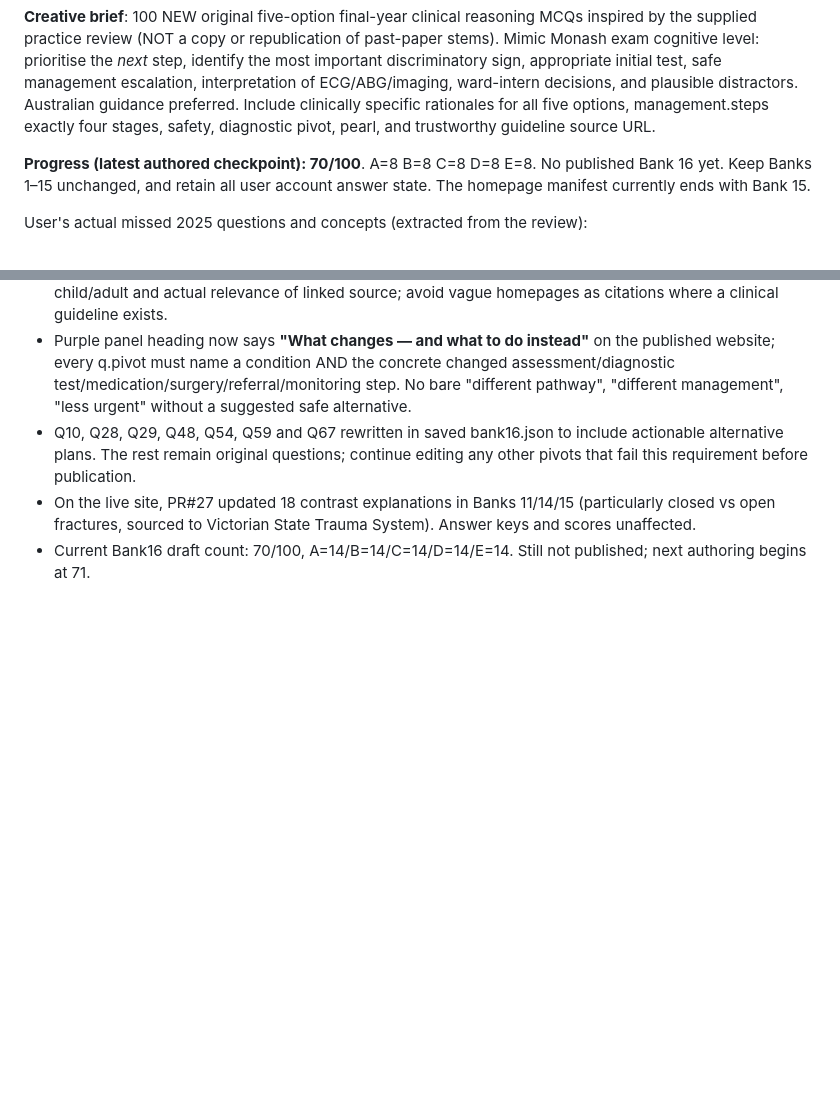
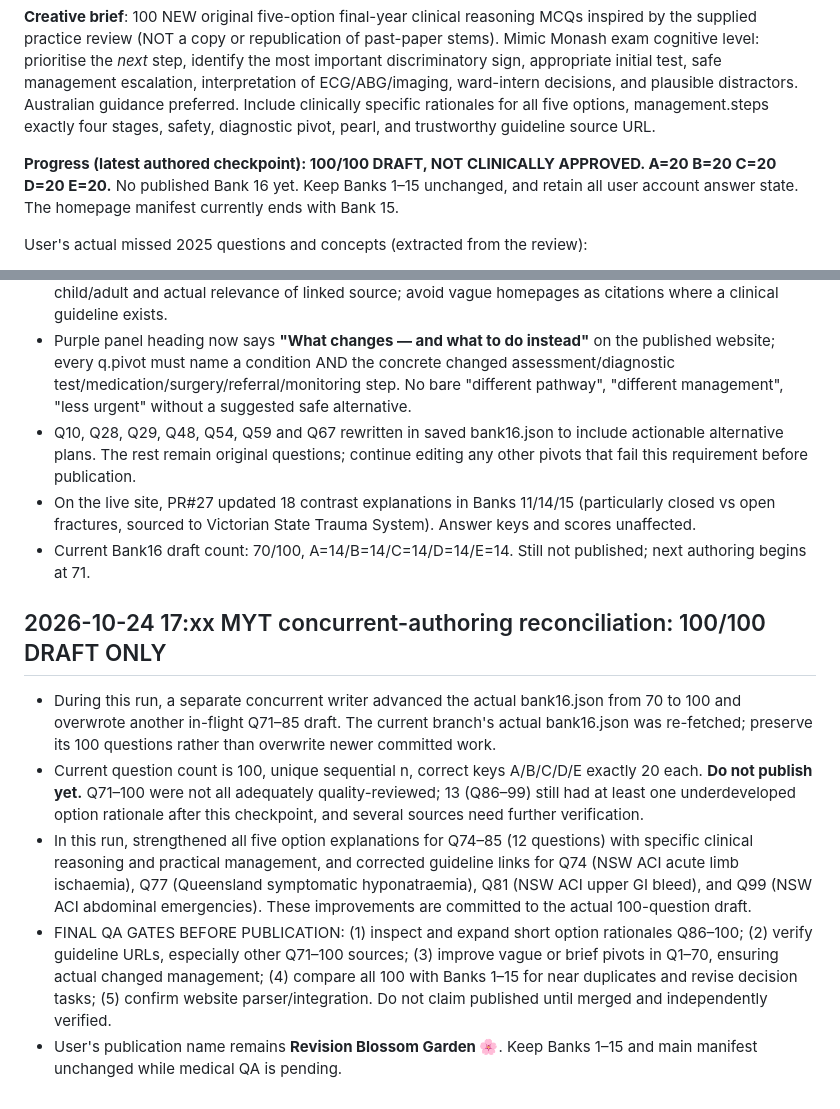
Before and after one commit to abhayajayasinghe6311-bit/banks, a Markdown page: BANK16_PROGRESS.md, 2 parts joined by grey strips. GitHub-like rendering; blank space fills up the shorter version.

Commit message:
Record 100-question draft and outstanding clinical QA before publication

```diff
--- a/BANK16_PROGRESS.md
+++ b/BANK16_PROGRESS.md
@@ -10,7 +10,7 @@ Source materials uploaded by user:
 
 **Creative brief**: 100 NEW original five-option final-year clinical reasoning MCQs inspired by the supplied practice review (NOT a copy or republication of past-paper stems). Mimic Monash exam cognitive level: prioritise the *next* step, identify the most important discriminatory sign, appropriate initial test, safe management escalation, interpretation of ECG/ABG/imaging, ward-intern decisions, and plausible distractors. Australian guidance preferred. Include clinically specific rationales for all five options, management.steps exactly four stages, safety, diagnostic pivot, pearl, and trustworthy guideline source URL.
 
-**Progress (latest authored checkpoint): 70/100**. A=8 B=8 C=8 D=8 E=8. No published Bank 16 yet. Keep Banks 1–15 unchanged, and retain all user account answer state. The homepage manifest currently ends with Bank 15.
+**Progress (latest authored checkpoint): 100/100 DRAFT, NOT CLINICALLY APPROVED. A=20 B=20 C=20 D=20 E=20.** No published Bank 16 yet. Keep Banks 1–15 unchanged, and retain all user account answer state. The homepage manifest currently ends with Bank 15.
 
 User's actual missed 2025 questions and concepts (extracted from the review):
 - 10: ocular chemical exposure — start irrigation before pH/referral;
@@ -90,3 +90,10 @@ When the bank reaches 100 after medical QA, publish via fresh branch from main:
 - Q10, Q28, Q29, Q48, Q54, Q59 and Q67 rewritten in saved bank16.json to include actionable alternative plans. The rest remain original questions; continue editing any other pivots that fail this requirement before publication.
 - On the live site, PR#27 updated 18 contrast explanations in Banks 11/14/15 (particularly closed vs open fractures, sourced to Victorian State Trauma System). Answer keys and scores unaffected.
 - Current Bank16 draft count: 70/100, A=14/B=14/C=14/D=14/E=14. Still not published; next authoring begins at 71.
+
+## 2026-10-24 17:xx MYT concurrent-authoring reconciliation: 100/100 DRAFT ONLY
+- During this run, a separate concurrent writer advanced the actual bank16.json from 70 to 100 and overwrote another in-flight Q71–85 draft. The current branch's actual bank16.json was re-fetched; preserve its 100 questions rather than overwrite newer committed work.
+- Current question count is 100, unique sequential n, correct keys A/B/C/D/E exactly 20 each. **Do not publish yet.** Q71–100 were not all adequately quality-reviewed; 13 (Q86–99) still had at least one underdeveloped option rationale after this checkpoint, and several sources need further verification.
+- In this run, strengthened all five option explanations for Q74–85 (12 questions) with specific clinical reasoning and practical management, and corrected guideline links for Q74 (NSW ACI acute limb ischaemia), Q77 (Queensland symptomatic hyponatraemia), Q81 (NSW ACI upper GI bleed), and Q99 (NSW ACI abdominal emergencies). These improvements are committed to the actual 100-question draft.
+- FINAL QA GATES BEFORE PUBLICATION: (1) inspect and expand short option rationales Q86–100; (2) verify guideline URLs, especially other Q71–100 sources; (3) improve vague or brief pivots in Q1–70, ensuring actual changed management; (4) compare all 100 with Banks 1–15 for near duplicates and revise decision tasks; (5) confirm website parser/integration. Do not claim published until merged and independently verified.
+- User's publication name remains **Revision Blossom Garden 🌸**. Keep Banks 1–15 and main manifest unchanged while medical QA is pending.
```
